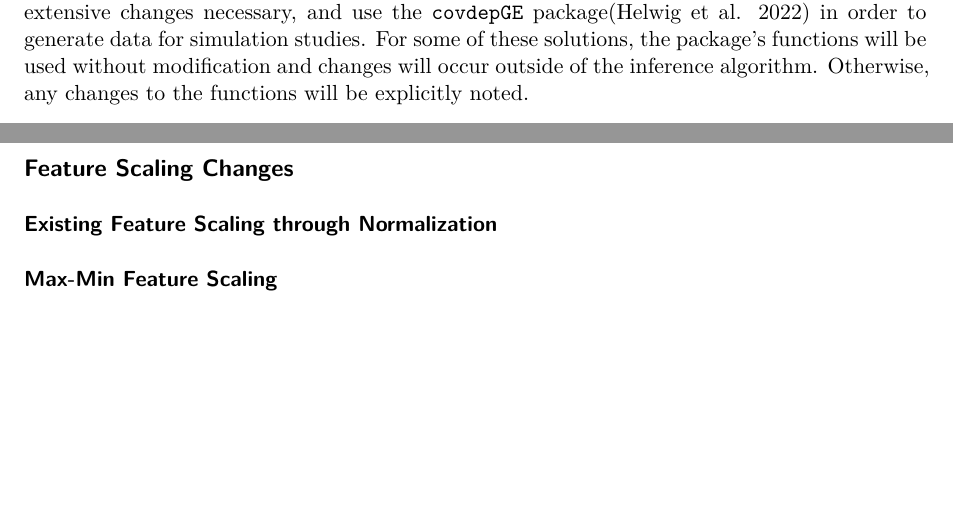
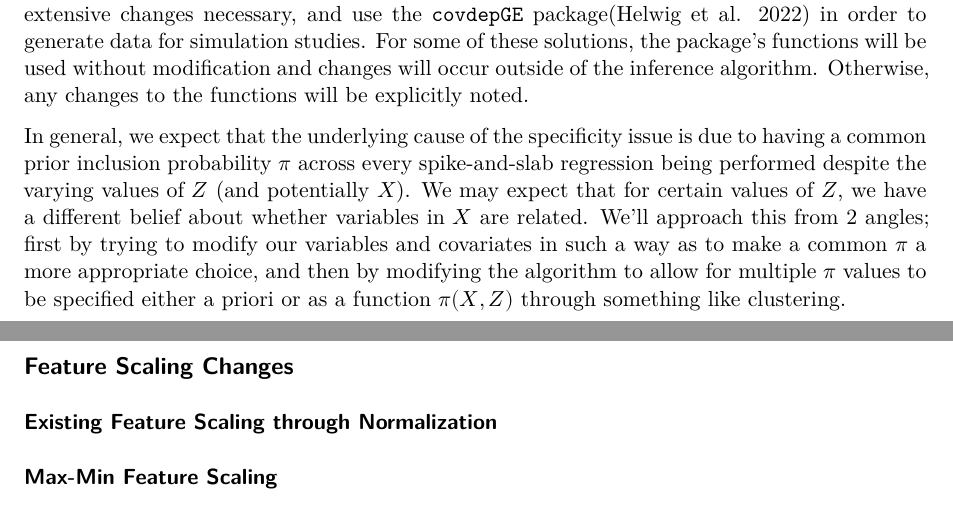
Before and after one commit to mrsergazinov/covdepGE_mod, a Quarto document (Writeup.qmd): two parts of pages 1 and 2 of 2, joined at a grey line, cut so that both start at the same text, the shorter picture padded with empty space. Rendered offline with R 4.5, knitr and Pandoc in place of Quarto, then LaTeX, with nearby package versions.

Commit message:
Add paragraph explaining solution rationale

```diff
--- a/Writeup.qmd
+++ b/Writeup.qmd
@@ -26,6 +26,8 @@ Despite this model demonstrating superior sensitivity to true dependence relatio
 
 We'll look at a variety of different modifications to the algorithm in order of least to most extensive changes necessary, and use the `covdepGE` package[@covdepGE] in order to generate data for simulation studies. For some of these solutions, the package's functions will be used without modification and changes will occur outside of the inference algorithm. Otherwise, any changes to the functions will be explicitly noted.
 
+In general, we expect that the underlying cause of the specificity issue is due to having a common prior inclusion probability $\pi$ across every spike-and-slab regression being performed despite the varying values of $Z$ (and potentially $X$). We may expect that for certain values of $Z$, we have a different belief about whether variables in $X$ are related. We'll approach this from 2 angles; first by trying to modify our variables and covariates in such a way as to make a common $\pi$ a more appropriate choice, and then by modifying the algorithm to allow for multiple $\pi$ values to be specified either a priori or as a function $\pi(X,Z)$ through something like clustering.
+
 ## Feature Scaling Changes
 
 ### Existing Feature Scaling through Normalization
```
